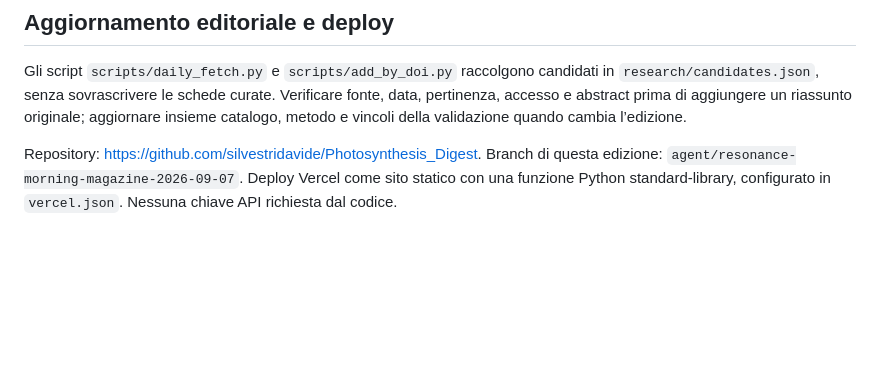
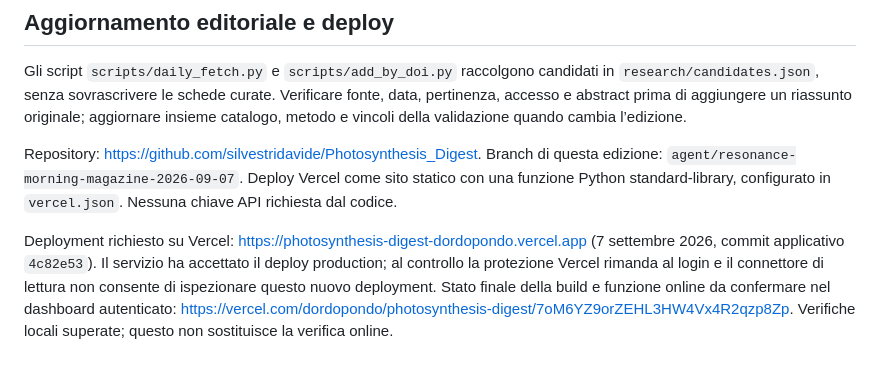
Before and after one commit to silvestridavide/Photosynthesis_Digest, a Markdown page: README.md, the part around the change. Rendered like a GitHub page; blank space fills up the shorter version.

Commit message:
Document deployment URL and authentication verification limit

```diff
--- a/README.md
+++ b/README.md
@@ -37,3 +37,5 @@ Aprire http://127.0.0.1:8780. Il server statico locale non esegue `/api/news`; l
 Gli script `scripts/daily_fetch.py` e `scripts/add_by_doi.py` raccolgono candidati in `research/candidates.json`, senza sovrascrivere le schede curate. Verificare fonte, data, pertinenza, accesso e abstract prima di aggiungere un riassunto originale; aggiornare insieme catalogo, metodo e vincoli della validazione quando cambia l’edizione.
 
 Repository: https://github.com/silvestridavide/Photosynthesis_Digest. Branch di questa edizione: `agent/resonance-morning-magazine-2026-09-07`. Deploy Vercel come sito statico con una funzione Python standard-library, configurato in `vercel.json`. Nessuna chiave API richiesta dal codice.
+
+Deployment richiesto su Vercel: https://photosynthesis-digest-dordopondo.vercel.app (7 settembre 2026, commit applicativo `4c82e53`). Il servizio ha accettato il deploy production; al controllo la protezione Vercel rimanda al login e il connettore di lettura non consente di ispezionare questo nuovo deployment. Stato finale della build e funzione online da confermare nel dashboard autenticato: https://vercel.com/dordopondo/photosynthesis-digest/7oM6YZ9orZEHL3HW4Vx4R2qzp8Zp. Verifiche locali superate; questo non sostituisce la verifica online.
```
